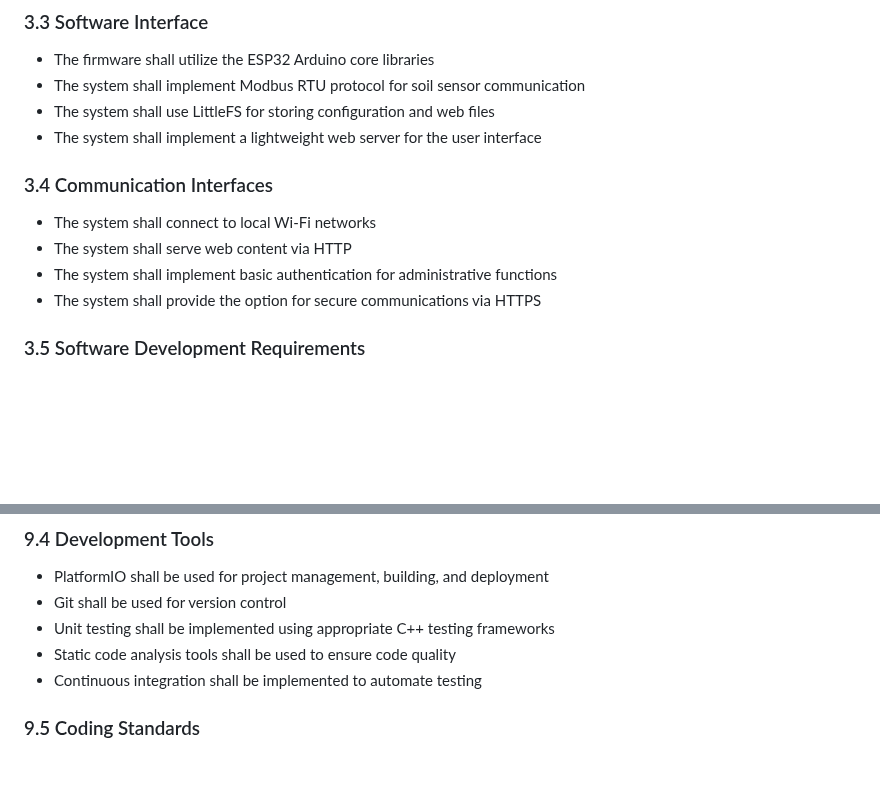
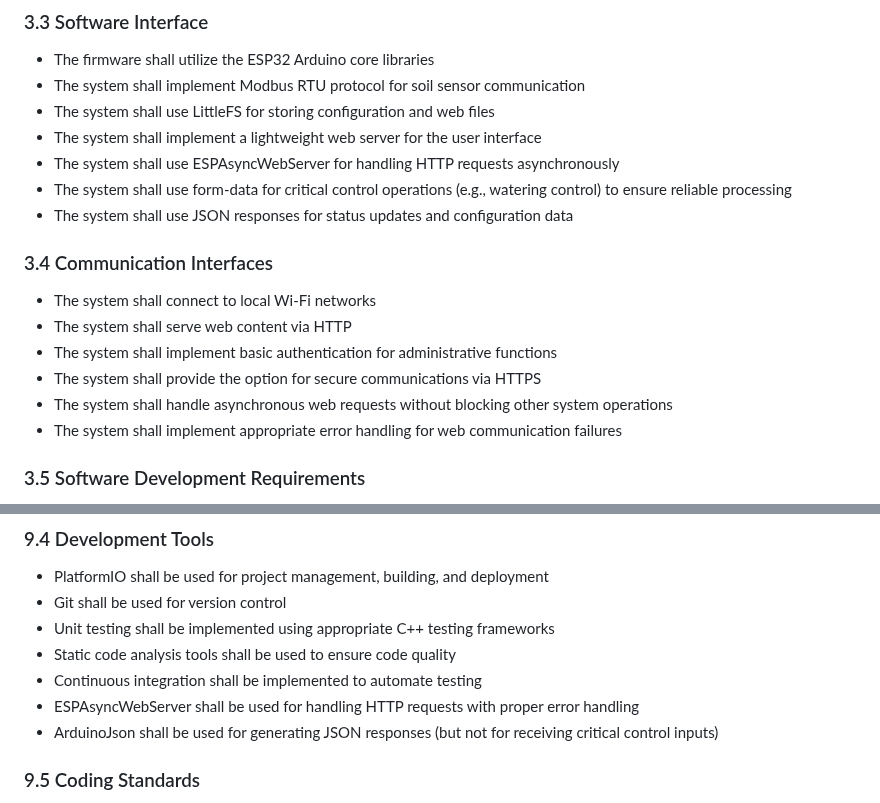
Before and after one commit to cryptotomte/WateringSystem, a Markdown page: docs/requirements.md, 2 parts joined by grey strips. Drawn GitHub-style; blank space fills up the shorter version.

Commit message:
docs: update requirements to specify AsyncWebServer with form-data
- Add requirement to use ESPAsyncWebServer for async handling
- Specify form-data for critical control operations instead of JSON
- Add error handling requirements for web communications

```diff
--- a/docs/requirements.md
+++ b/docs/requirements.md
@@ -90,12 +90,17 @@ The WateringSystem operates as a standalone device that can be placed near plant
 - The system shall implement Modbus RTU protocol for soil sensor communication
 - The system shall use LittleFS for storing configuration and web files
 - The system shall implement a lightweight web server for the user interface
+- The system shall use ESPAsyncWebServer for handling HTTP requests asynchronously
+- The system shall use form-data for critical control operations (e.g., watering control) to ensure reliable processing
+- The system shall use JSON responses for status updates and configuration data
 
 ### 3.4 Communication Interfaces
 - The system shall connect to local Wi-Fi networks
 - The system shall serve web content via HTTP
 - The system shall implement basic authentication for administrative functions
 - The system shall provide the option for secure communications via HTTPS
+- The system shall handle asynchronous web requests without blocking other system operations
+- The system shall implement appropriate error handling for web communication failures
 
 ### 3.5 Software Development Requirements
 - The system shall be developed using C++ with strict adherence to modern C++ standards
@@ -238,6 +243,8 @@ The system shall include interfaces such as:
 - Unit testing shall be implemented using appropriate C++ testing frameworks
 - Static code analysis tools shall be used to ensure code quality
 - Continuous integration shall be implemented to automate testing
+- ESPAsyncWebServer shall be used for handling HTTP requests with proper error handling
+- ArduinoJson shall be used for generating JSON responses (but not for receiving critical control inputs)
 
 ### 9.5 Coding Standards
 - The code shall follow consistent naming conventions:
```
